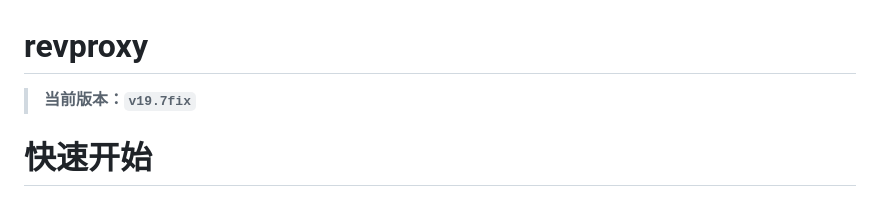
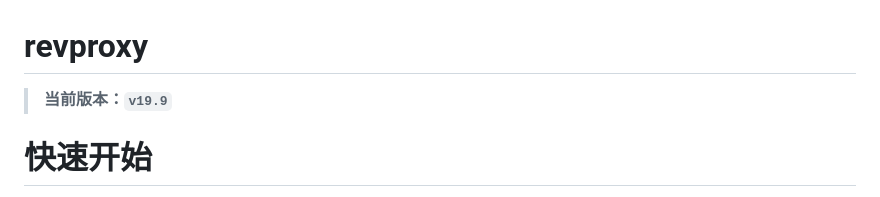
Before and after one commit to arlettebrook/revproxy-new, a Markdown page: README.md, the part around the change. GitHub-like rendering.

Commit message:
update version

```diff
--- a/README.md
+++ b/README.md
@@ -1,6 +1,6 @@
 # revproxy
 
-> **当前版本：`v19.7fix`**
+> **当前版本：`v19.9`**
 
 # 快速开始
 
```
